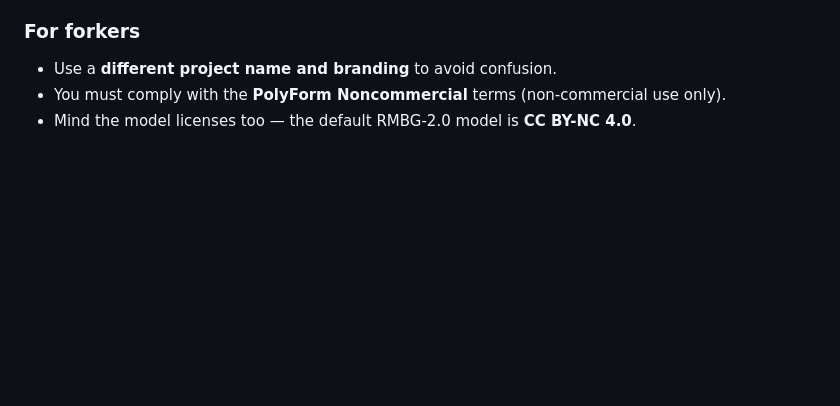
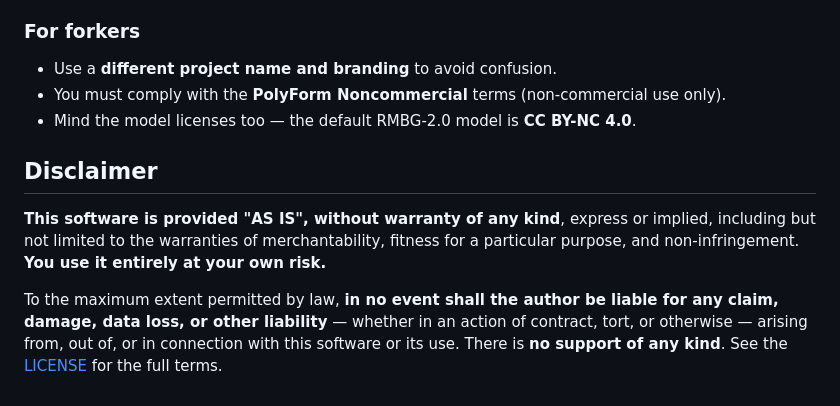
Before and after one commit to emrikol/RemoveBackground, a Markdown page: README.md, the part around the change. Drawn GitHub-style; blank space fills up the shorter version.

Commit message:
Add prominent AS-IS / no-warranty / no-liability / use-at-your-own-risk disclaimer to the README (Support Policy covers no-support; this covers liability)

```diff
--- a/README.md
+++ b/README.md
@@ -86,3 +86,14 @@ Silicon + macOS — supporting every hardware/OS combination is beyond its scope
 - Use a **different project name and branding** to avoid confusion.
 - You must comply with the **PolyForm Noncommercial** terms (non-commercial use only).
 - Mind the model licenses too — the default RMBG-2.0 model is **CC BY-NC 4.0**.
+
+## Disclaimer
+
+**This software is provided "AS IS", without warranty of any kind**, express or implied,
+including but not limited to the warranties of merchantability, fitness for a particular
+purpose, and non-infringement. **You use it entirely at your own risk.**
+
+To the maximum extent permitted by law, **in no event shall the author be liable for any
+claim, damage, data loss, or other liability** — whether in an action of contract, tort,
+or otherwise — arising from, out of, or in connection with this software or its use. There
+is **no support of any kind**. See the [LICENSE](LICENSE) for the full terms.
```
